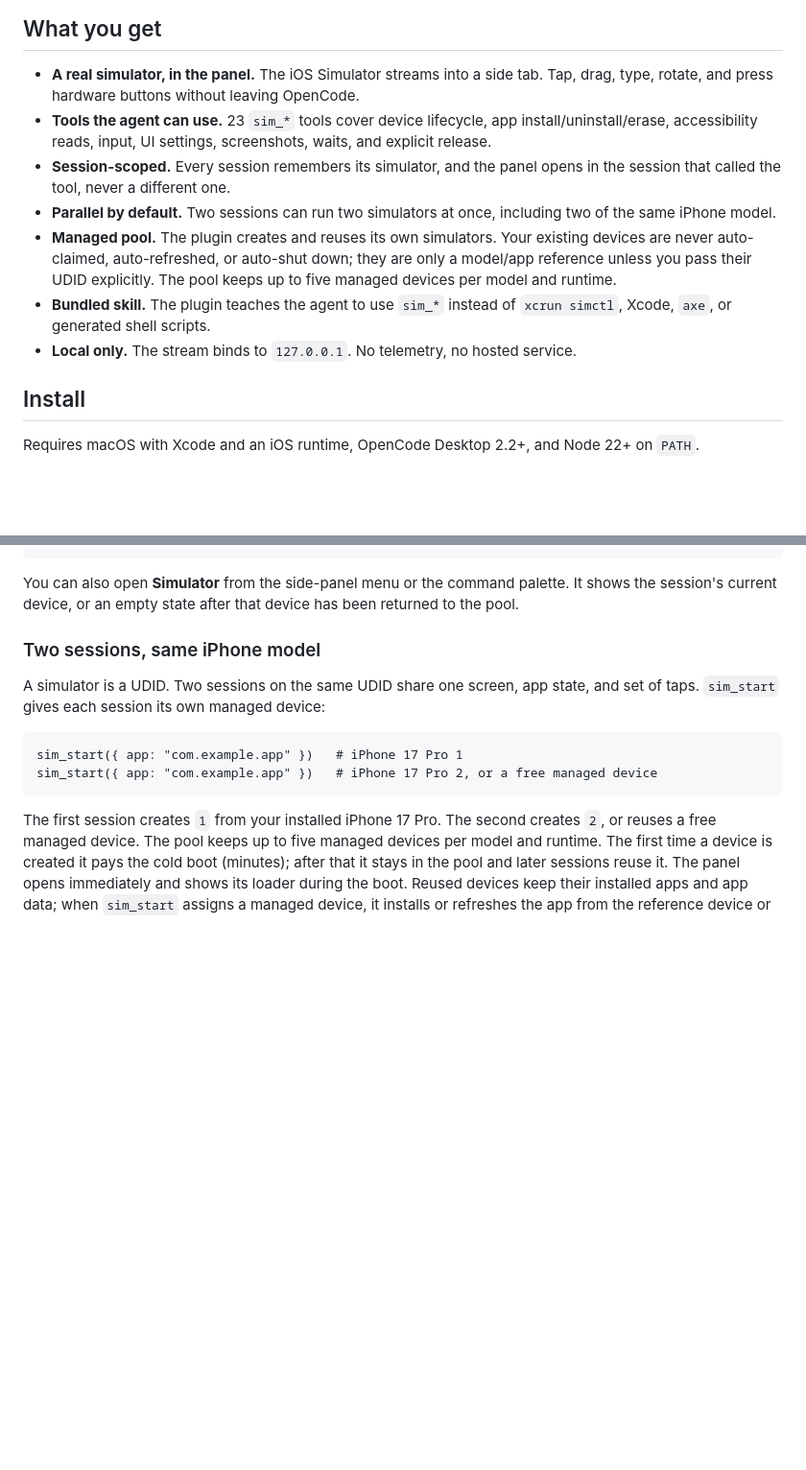
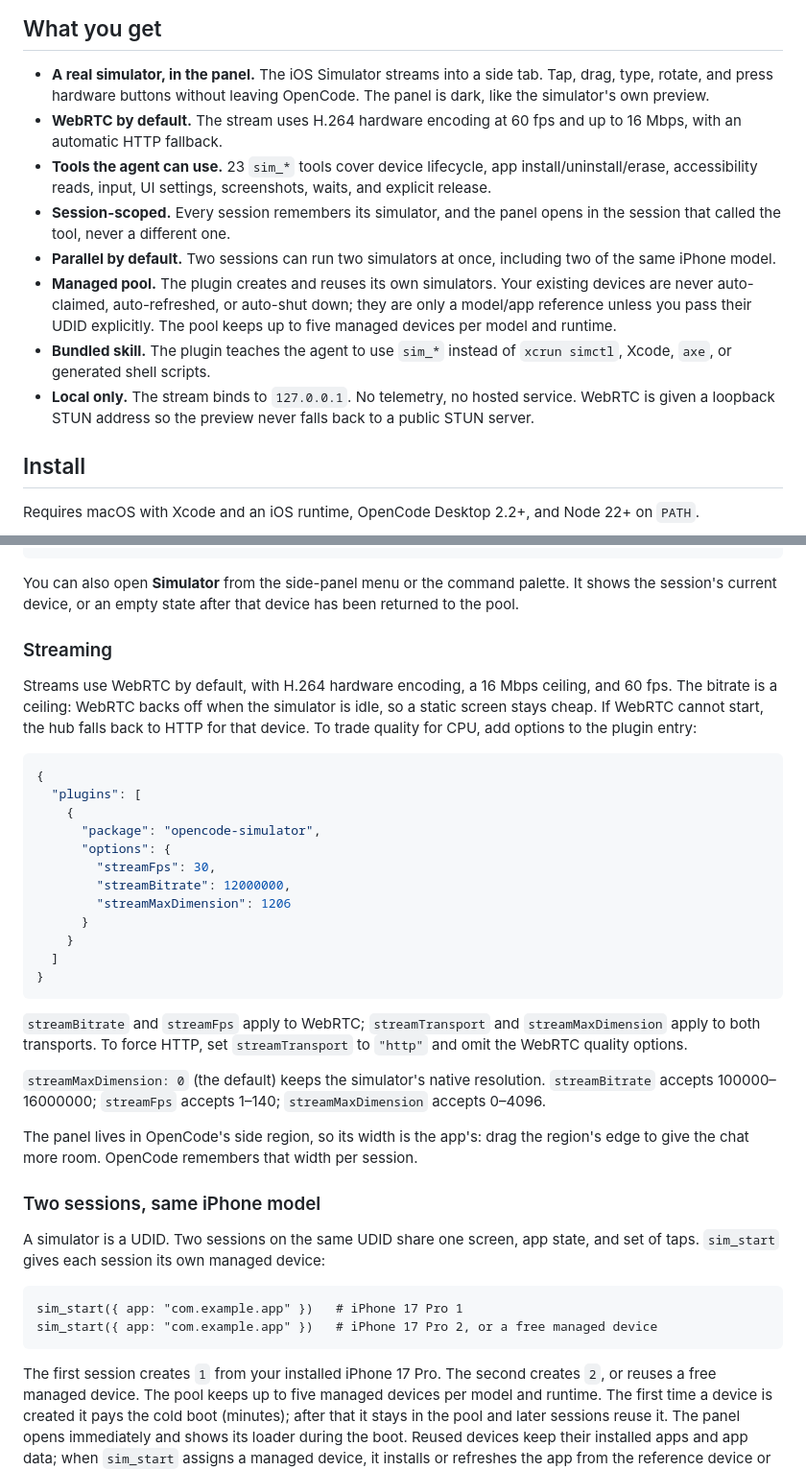
Before and after one commit to rin-yato/opencode-simulator, a Markdown page: README.md, 2 parts joined by grey strips. Shown at 96% size. GitHub-like rendering; blank space fills up the shorter version.

````diff
--- a/README.md
+++ b/README.md
@@ -15,6 +15,9 @@
 
 - **A real simulator, in the panel.** The iOS Simulator streams into a side tab.
   Tap, drag, type, rotate, and press hardware buttons without leaving OpenCode.
+  The panel is dark, like the simulator's own preview.
+- **WebRTC by default.** The stream uses H.264 hardware encoding at 60 fps and
+  up to 16 Mbps, with an automatic HTTP fallback.
 - **Tools the agent can use.** 23 `sim_*` tools cover device lifecycle, app
   install/uninstall/erase, accessibility reads, input, UI settings, screenshots,
   waits, and explicit release.
@@ -29,7 +32,8 @@
 - **Bundled skill.** The plugin teaches the agent to use `sim_*` instead of
   `xcrun simctl`, Xcode, `axe`, or generated shell scripts.
 - **Local only.** The stream binds to `127.0.0.1`. No telemetry, no hosted
-  service.
+  service. WebRTC is given a loopback STUN address so the preview never falls
+  back to a public STUN server.
 
 ## Install
 
@@ -95,6 +99,41 @@ sim_screenshot({ width: 500 })
 You can also open **Simulator** from the side-panel menu or the command palette.
 It shows the session's current device, or an empty state after that device has
 been returned to the pool.
+
+### Streaming
+
+Streams use WebRTC by default, with H.264 hardware encoding, a 16 Mbps ceiling,
+and 60 fps. The bitrate is a ceiling: WebRTC backs off when the simulator is
+idle, so a static screen stays cheap. If WebRTC cannot start, the hub falls
+back to HTTP for that device. To trade quality for CPU, add options to the
+plugin entry:
+
+```jsonc
+{
+  "plugins": [
+    {
+      "package": "opencode-simulator",
+      "options": {
+        "streamFps": 30,
+        "streamBitrate": 12000000,
+        "streamMaxDimension": 1206
+      }
+    }
+  ]
+}
+```
+
+`streamBitrate` and `streamFps` apply to WebRTC; `streamTransport` and
+`streamMaxDimension` apply to both transports. To force HTTP, set
+`streamTransport` to `"http"` and omit the WebRTC quality options.
+
+`streamMaxDimension: 0` (the default) keeps the simulator's native resolution.
+`streamBitrate` accepts 100000–16000000; `streamFps` accepts 1–140;
+`streamMaxDimension` accepts 0–4096.
+
+The panel lives in OpenCode's side region, so its width is the app's: drag the
+region's edge to give the chat more room. OpenCode remembers that width per
+session.
 
 ### Two sessions, same iPhone model
 
````
Also changed, not shown: docs/architecture.md (+50 -15 lines), docs/panel-empty.png (added), docs/panel.png (added).
